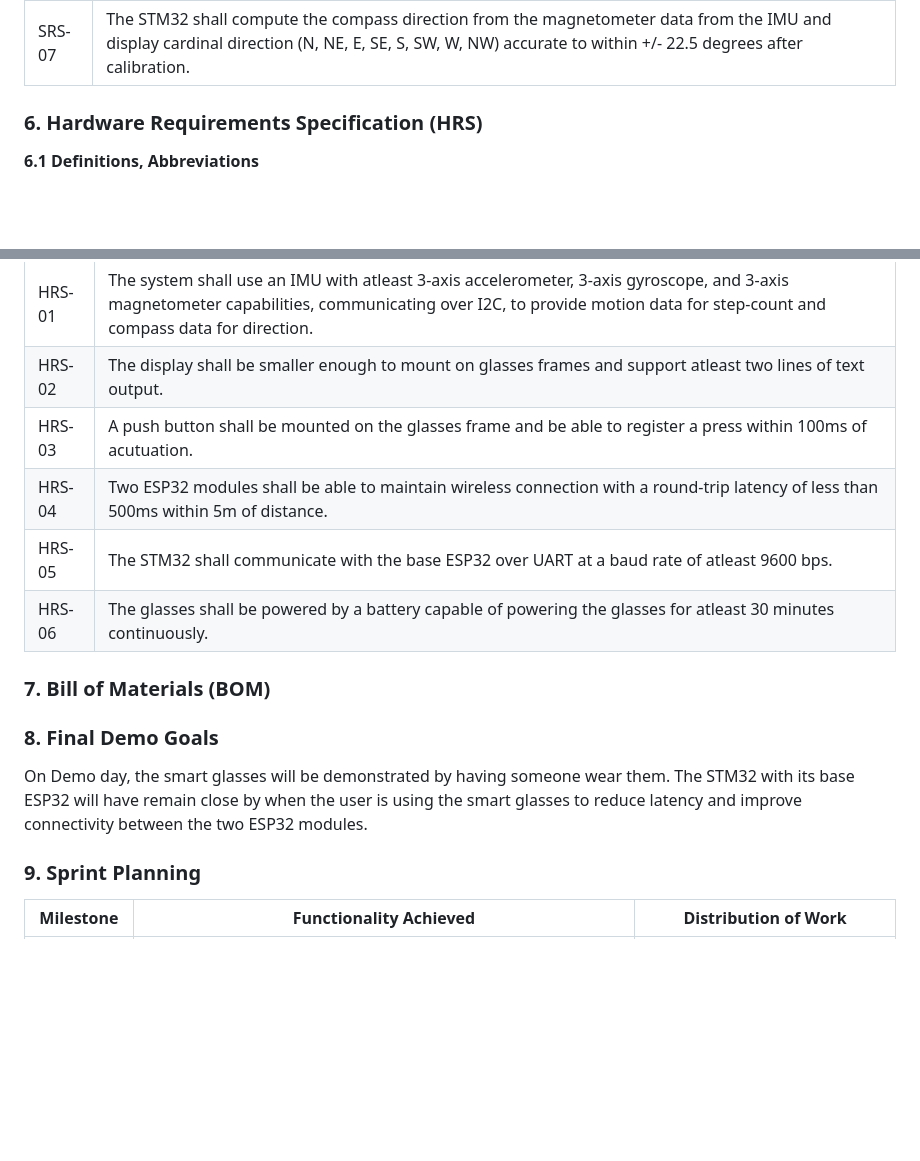
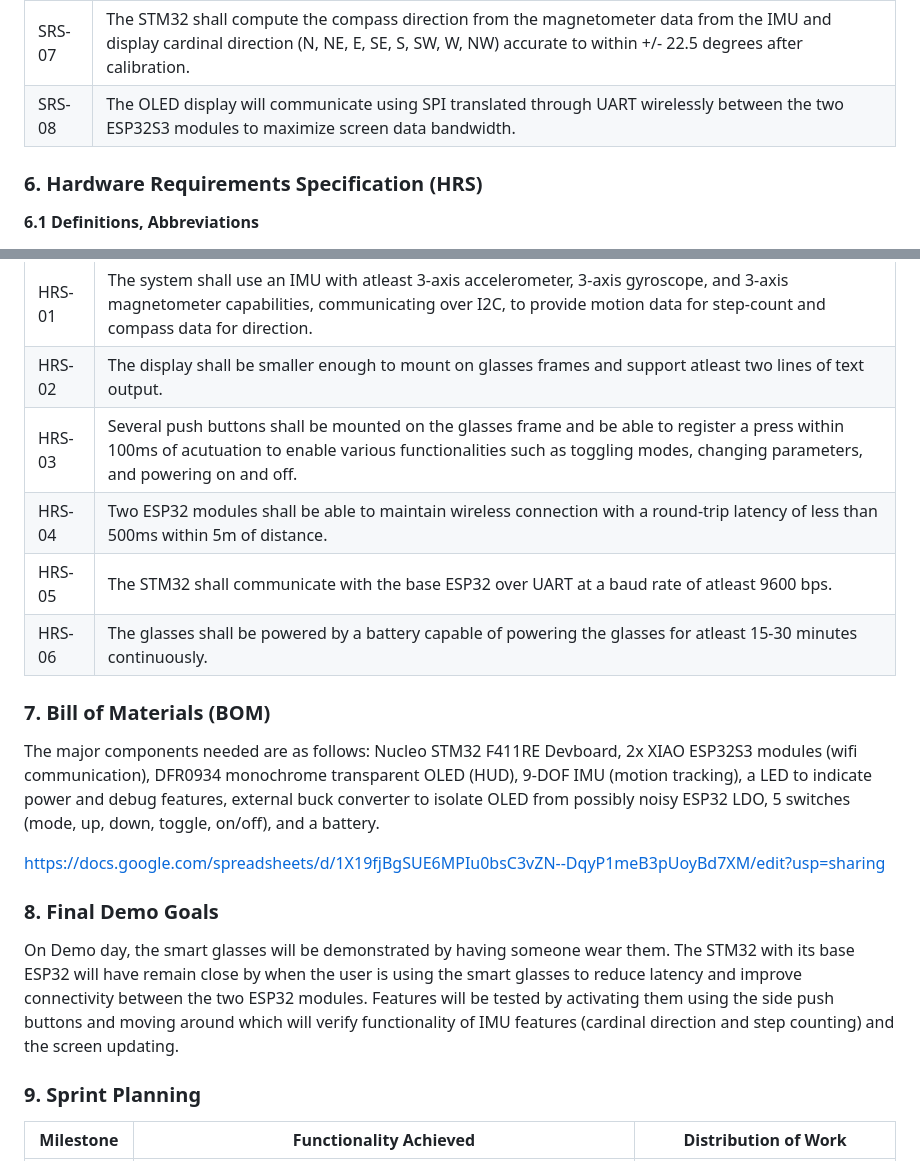
Before and after one commit to upenn-embedded/final-project-s26-t15, a Markdown page: README.md, 2 parts joined by grey strips. GitHub-like rendering; blank space fills up the shorter version.

Commit message:
somesmall edits

```diff
--- a/README.md
+++ b/README.md
@@ -57,6 +57,7 @@ IMU - Inertial Measurement Unit. Accelerator/gyroscope sensor for step detection
 | SRS-05 | The display shall cycle through atleast three different modes: time view, step count view, and compass view.                                                                                             |
 | SRS-06 | The STM32 shall receive and process data from the base ESP32 over UART within 100ms of transmission.                                                                                                     |
 | SRS-07 | The STM32 shall compute the compass direction from the magnetometer data from the IMU and display cardinal direction (N, NE, E, SE, S, SW, W, NW) accurate to within +/- 22.5 degrees after calibration. |
+| SRS-08 | The OLED display will communicate using SPI translated through UART wirelessly between the two ESP32S3 modules to maximize screen data bandwidth. |
 
 ### 6. Hardware Requirements Specification (HRS)
 
@@ -70,16 +71,20 @@ See Section 5.1 for all definitions and abbreviations.
 | ------ | --------------------------------------------------------------------------------------------------------------------------------------------------------------------------------------------------------------------- |
 | HRS-01 | The system shall use an IMU with atleast 3-axis accelerometer, 3-axis gyroscope, and 3-axis magnetometer capabilities, communicating over I2C, to provide motion data for step-count and compass data for direction. |
 | HRS-02 | The display shall be smaller enough to mount on glasses frames and support atleast two lines of text output.                                                                                                          |
-| HRS-03 | A push button shall be mounted on the glasses frame and be able to register a press within 100ms of acutuation.                                                                                                       |
+| HRS-03 | Several push buttons shall be mounted on the glasses frame and be able to register a press within 100ms of acutuation to enable various functionalities such as toggling modes, changing parameters, and powering on and off.                                                                                                       |
 | HRS-04 | Two ESP32 modules shall be able to maintain wireless connection with a round-trip latency of less than 500ms within 5m of distance.                                                                                   |
 | HRS-05 | The STM32 shall communicate with the base ESP32 over UART at a baud rate of atleast 9600 bps.                                                                                                                         |
-| HRS-06 | The glasses shall be powered by a battery capable of powering the glasses for atleast 30 minutes continuously.                                                                                                        |
+| HRS-06 | The glasses shall be powered by a battery capable of powering the glasses for atleast 15-30 minutes continuously.                                                                                                        |
 
 ### 7. Bill of Materials (BOM)
 
+The major components needed are as follows: Nucleo STM32 F411RE Devboard, 2x XIAO ESP32S3 modules (wifi communication), DFR0934 monochrome transparent OLED (HUD), 9-DOF IMU (motion tracking), a LED to indicate power and debug features, external buck converter to isolate OLED from possibly noisy ESP32 LDO, 5 switches (mode, up, down, toggle, on/off), and a battery.
+
+https://docs.google.com/spreadsheets/d/1X19fjBgSUE6MPIu0bsC3vZN--DqyP1meB3pUoyBd7XM/edit?usp=sharing
+
 ### 8. Final Demo Goals
 
-On Demo day, the smart glasses will be demonstrated by having someone wear them. The STM32 with its base ESP32 will have remain close by when the user is using the smart glasses to reduce latency and improve connectivity between the two ESP32 modules.
+On Demo day, the smart glasses will be demonstrated by having someone wear them. The STM32 with its base ESP32 will have remain close by when the user is using the smart glasses to reduce latency and improve connectivity between the two ESP32 modules. Features will be tested by activating them using the side push buttons and moving around which will verify functionality of IMU features (cardinal direction and step counting) and the screen updating.
 
 ### 9. Sprint Planning
 
```
